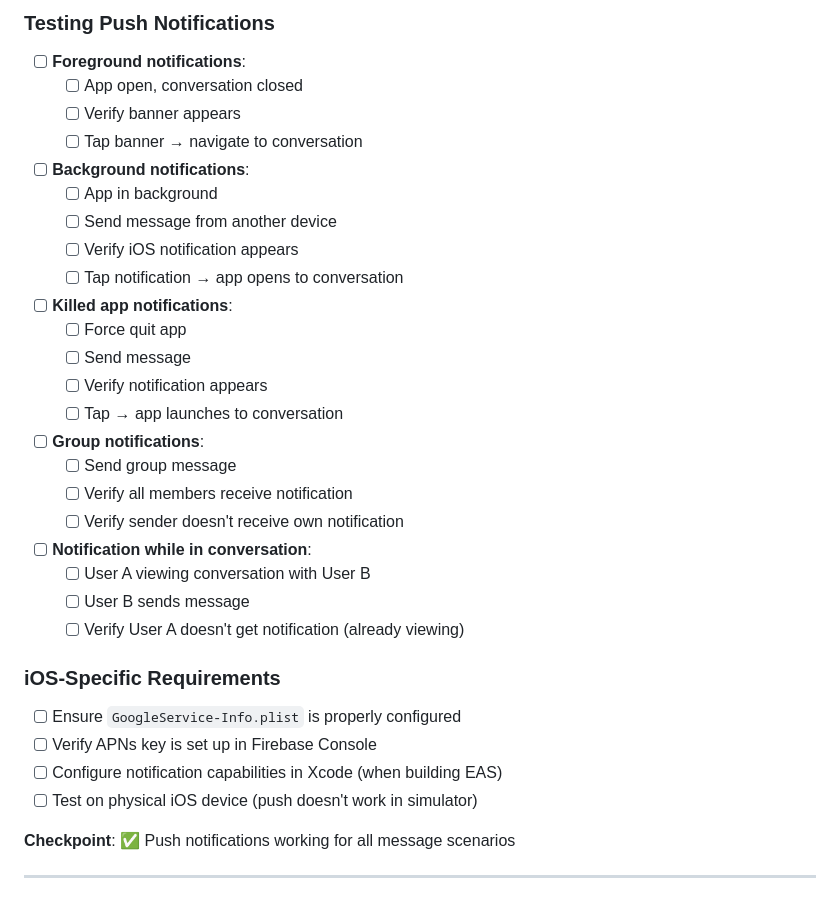
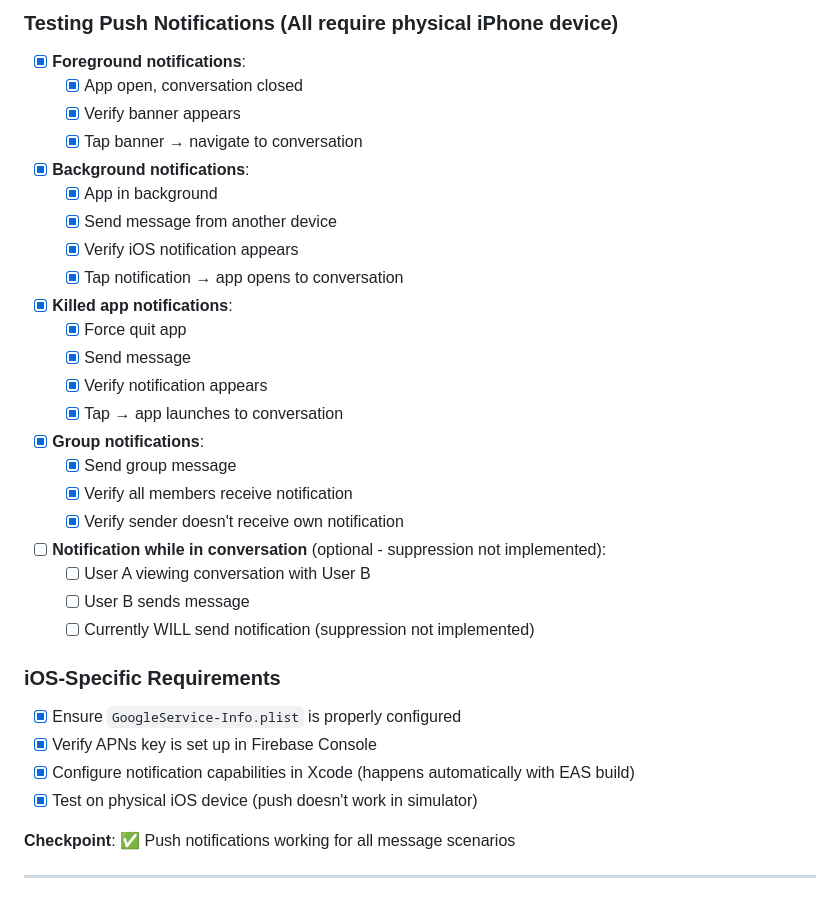
Before and after one commit to nosenfield/whatsapp-clone, a Markdown page: _docs/task-list.md, the part around the change printed below. Rendered like a GitHub page.

```diff
--- a/_docs/task-list.md
+++ b/_docs/task-list.md
@@ -776,33 +761,33 @@ Last Updated: October 22, 2025
 
-### Testing Push Notifications
-- [ ] **Foreground notifications**:
-  - [ ] App open, conversation closed
-  - [ ] Verify banner appears
-  - [ ] Tap banner → navigate to conversation
-- [ ] **Background notifications**:
-  - [ ] App in background
-  - [ ] Send message from another device
-  - [ ] Verify iOS notification appears
-  - [ ] Tap notification → app opens to conversation
-- [ ] **Killed app notifications**:
-  - [ ] Force quit app
-  - [ ] Send message
-  - [ ] Verify notification appears
-  - [ ] Tap → app launches to conversation
-- [ ] **Group notifications**:
-  - [ ] Send group message
-  - [ ] Verify all members receive notification
-  - [ ] Verify sender doesn't receive own notification
-- [ ] **Notification while in conversation**:
+### Testing Push Notifications (All require physical iPhone device)
+- [x] **Foreground notifications**:
+  - [x] App open, conversation closed
+  - [x] Verify banner appears
+  - [x] Tap banner → navigate to conversation
+- [x] **Background notifications**:
+  - [x] App in background
+  - [x] Send message from another device
+  - [x] Verify iOS notification appears
+  - [x] Tap notification → app opens to conversation
+- [x] **Killed app notifications**:
+  - [x] Force quit app
+  - [x] Send message
+  - [x] Verify notification appears
+  - [x] Tap → app launches to conversation
+- [x] **Group notifications**:
+  - [x] Send group message
+  - [x] Verify all members receive notification
+  - [x] Verify sender doesn't receive own notification
+- [ ] **Notification while in conversation** (optional - suppression not implemented):
   - [ ] User A viewing conversation with User B
   - [ ] User B sends message
-  - [ ] Verify User A doesn't get notification (already viewing)
+  - [ ] Currently WILL send notification (suppression not implemented)
 
 ### iOS-Specific Requirements
-- [ ] Ensure `GoogleService-Info.plist` is properly configured
-- [ ] Verify APNs key is set up in Firebase Console
-- [ ] Configure notification capabilities in Xcode (when building EAS)
-- [ ] Test on physical iOS device (push doesn't work in simulator)
+- [x] Ensure `GoogleService-Info.plist` is properly configured
+- [x] Verify APNs key is set up in Firebase Console
+- [x] Configure notification capabilities in Xcode (happens automatically with EAS build)
+- [x] Test on physical iOS device (push doesn't work in simulator)
 
 **Checkpoint**: ✅ Push notifications working for all message scenarios
 
```
Also changed, not shown: other parts of _docs/task-list.md (+50 -65 lines).
